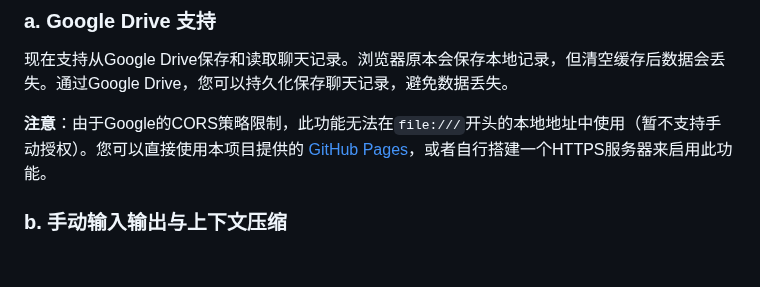
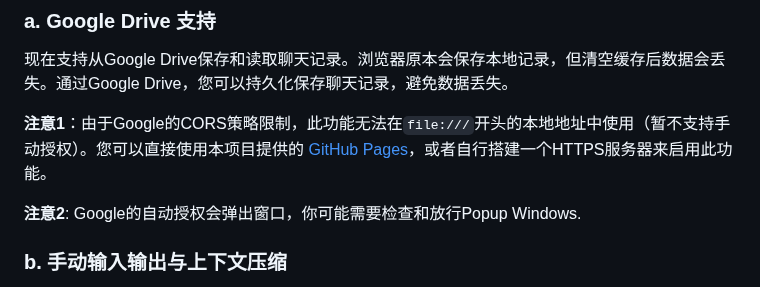
Before and after one commit to RGSS3/ChatAI-HTML, a Markdown page: README.md, the part around the change. Rendered like a GitHub page; blank space fills up the shorter version.

```diff
--- a/README.md
+++ b/README.md
@@ -35,7 +35,9 @@ Github Pages [在线地址](https://rgss3.github.io/ChatAI-HTML)
 ### a. Google Drive 支持
 现在支持从Google Drive保存和读取聊天记录。浏览器原本会保存本地记录，但清空缓存后数据会丢失。通过Google Drive，您可以持久化保存聊天记录，避免数据丢失。
 
-**注意**：由于Google的CORS策略限制，此功能无法在`file:///`开头的本地地址中使用（暂不支持手动授权）。您可以直接使用本项目提供的 [GitHub Pages](https://rgss3.github.io/ChatAI-HTML)，或者自行搭建一个HTTPS服务器来启用此功能。
+**注意1**：由于Google的CORS策略限制，此功能无法在`file:///`开头的本地地址中使用（暂不支持手动授权）。您可以直接使用本项目提供的 [GitHub Pages](https://rgss3.github.io/ChatAI-HTML)，或者自行搭建一个HTTPS服务器来启用此功能。
+
+**注意2**: Google的自动授权会弹出窗口，你可能需要检查和放行Popup Windows.
 
 ### b. 手动输入输出与上下文压缩
  如果API端点设置为`"manual"`，您可以手动输入和输出聊天内容。同时，提供了一个简单的上下文压缩接口，默认设置为Kobold的`http://localhost:5001`。您可以将请求手动复制到Poe或其他非API端点使用。
```
